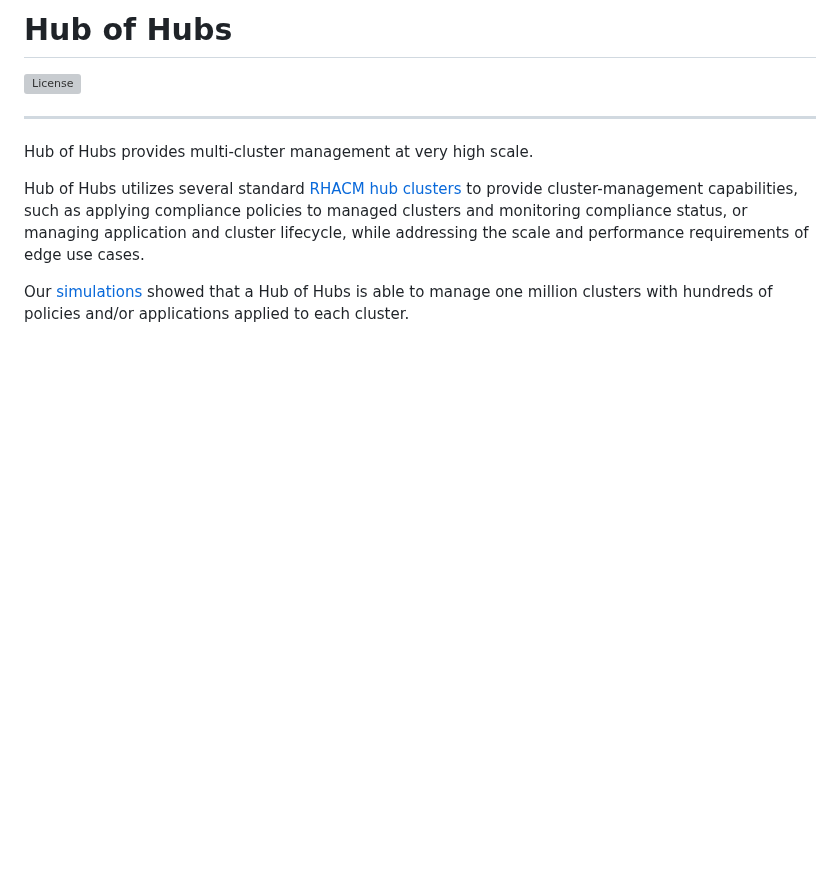
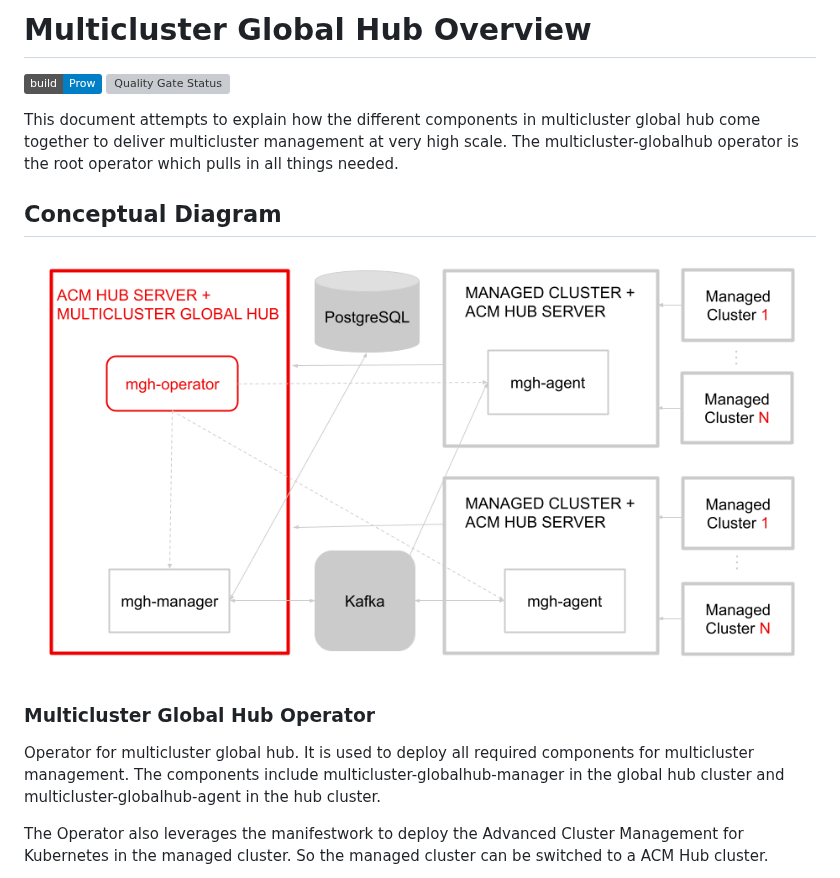
Before and after one commit to stolostron/multicluster-global-hub, a Markdown page: README.md, the part around one of its changes. Rendered like a GitHub page; pictures changed too: doc/architecture/multicluster-globalhub-arch.png (added); badges without logos; blank space fills up the shorter version; grey boxes are pictures that could not be loaded.

```diff
--- a/README.md
+++ b/README.md
@@ -1,16 +1,15 @@
-# Hub of Hubs
+# Multicluster Global Hub Overview
+[![Build](https://img.shields.io/badge/build-Prow-informational)](https://prow.ci.openshift.org/?repo=stolostron%2F${multicluster-globalhub})
+[![Quality Gate Status](https://sonarcloud.io/api/project_badges/measure?project=open-cluster-management_hub-of-hubs&metric=alert_status)](https://sonarcloud.io/summary/new_code?id=open-cluster-management_hub-of-hubs)
 
-[![License](https://img.shields.io/github/license/stolostron/hub-of-hubs)](/LICENSE)
+This document attempts to explain how the different components in multicluster global hub come together to deliver multicluster management at very high scale. The multicluster-globalhub operator is the root operator which pulls in all things needed.
 
-----
+## Conceptual Diagram
 
-Hub of Hubs provides multi-cluster management at very high scale.
+![ArchitectureDiagram](doc/architecture/multicluster-globalhub-arch.png)
 
-Hub of Hubs utilizes several standard [RHACM hub clusters](https://access.redhat.com/documentation/en-us/red_hat_advanced_cluster_management_for_kubernetes/2.4/html/about/welcome-to-red-hat-advanced-cluster-management-for-kubernetes#hub-cluster)
-to provide cluster-management capabilities, such as applying compliance policies to managed clusters and monitoring
-compliance status, or managing application and cluster lifecycle, while addressing the scale and performance
-requirements of edge use cases.
+### Multicluster Global Hub Operator
+Operator for multicluster global hub. It is used to deploy all required components for multicluster management. The components include multicluster-globalhub-manager in the global hub cluster and multicluster-globalhub-agent in the hub cluster.
 
-Our [simulations](simulation.md) showed that a Hub of Hubs is able to manage one million clusters with hundreds of
-policies and/or applications applied to each cluster.
+The Operator also leverages the manifestwork to deploy the Advanced Cluster Management for Kubernetes in the managed cluster. So the managed cluster can be switched to a ACM Hub cluster.
 
```
Also changed, not shown: other parts of README.md (+55 -105 lines).
